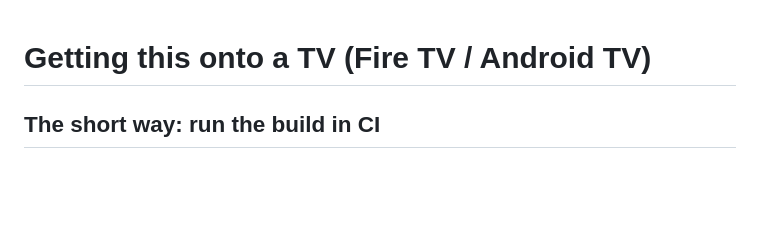
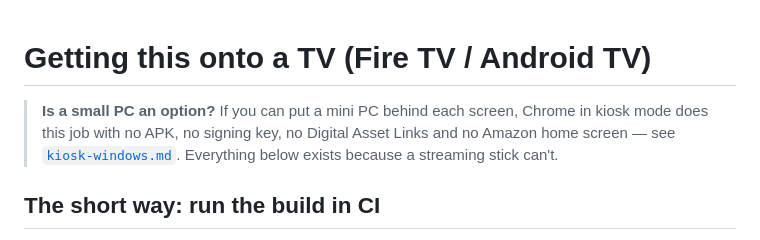
Before and after one commit to yameenbux/Taiyabah-Masjid-HomeSmartScreen, a Markdown page: docs/android-tv.md, the part around the change. GitHub-like rendering; blank space fills up the shorter version.

```diff
--- a/docs/android-tv.md
+++ b/docs/android-tv.md
@@ -1,4 +1,8 @@
 # Getting this onto a TV (Fire TV / Android TV)
+
+> **Is a small PC an option?** If you can put a mini PC behind each screen, Chrome in kiosk mode does
+> this job with no APK, no signing key, no Digital Asset Links and no Amazon home screen — see
+> [`kiosk-windows.md`](kiosk-windows.md). Everything below exists because a streaming stick can't.
 
 ## The short way: run the build in CI
 
```
Also changed, not shown: README.md (+8 -2 lines), docs/kiosk-windows.md (added, +173 -0 lines).
